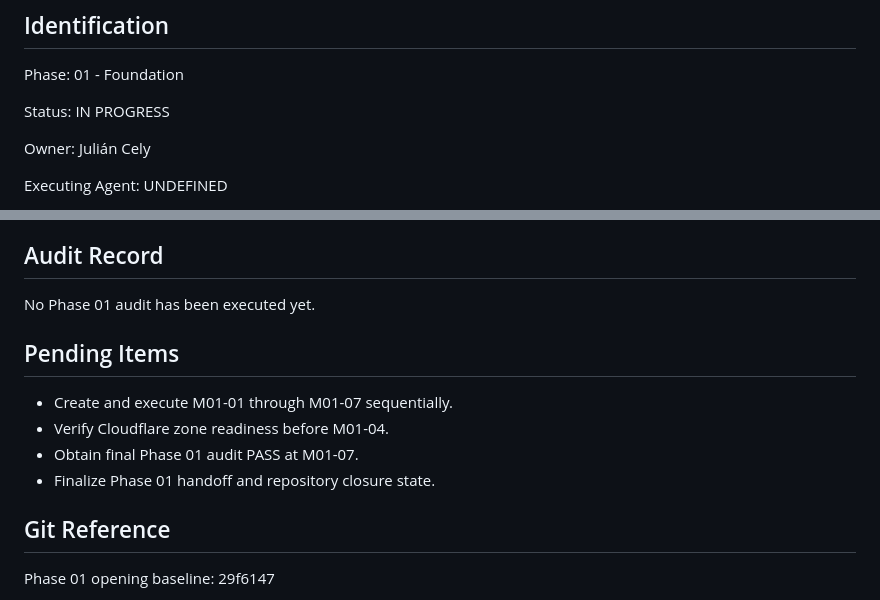
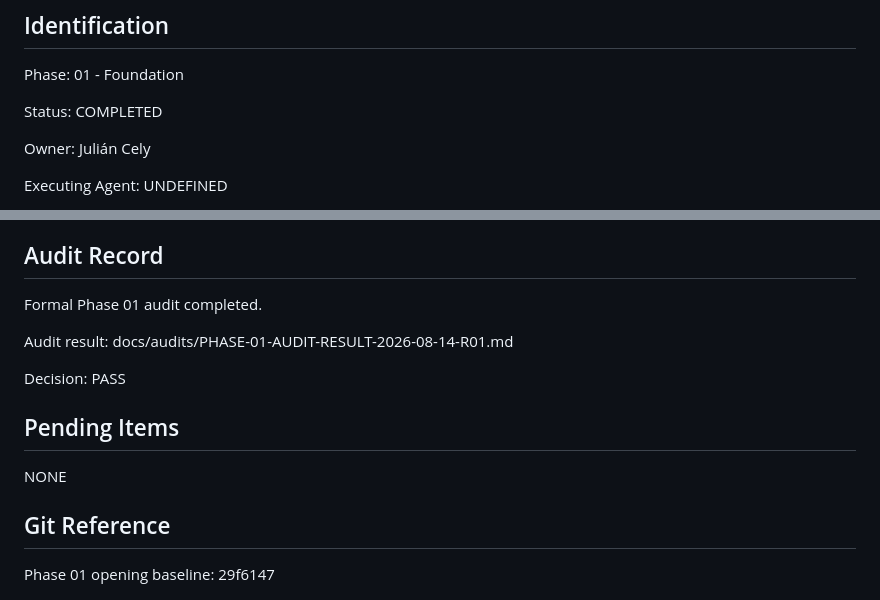
Before and after one commit to julymreko/serviciomunguia-web, a Markdown page: docs/phases/PHASE-01-foundation.md, 2 parts joined by grey strips. Drawn GitHub-style.

Commit message:
docs: synchronize Phase 01 closure state

```diff
--- a/docs/phases/PHASE-01-foundation.md
+++ b/docs/phases/PHASE-01-foundation.md
@@ -6,7 +6,7 @@ Phase:
 01 - Foundation
 
 Status:
-IN PROGRESS
+COMPLETED
 
 Owner:
 Julián Cely
@@ -305,14 +305,17 @@ Closure tasks:
 
 ## Audit Record
 
-No Phase 01 audit has been executed yet.
+Formal Phase 01 audit completed.
+
+Audit result:
+docs/audits/PHASE-01-AUDIT-RESULT-2026-08-14-R01.md
+
+Decision:
+PASS
 
 ## Pending Items
 
-- Create and execute M01-01 through M01-07 sequentially.
-- Verify Cloudflare zone readiness before M01-04.
-- Obtain final Phase 01 audit PASS at M01-07.
-- Finalize Phase 01 handoff and repository closure state.
+NONE
 
 ## Git Reference
 
```
Also changed, not shown: docs/handoffs/PHASE-01-HANDOFF.md (+1 -1 lines).
